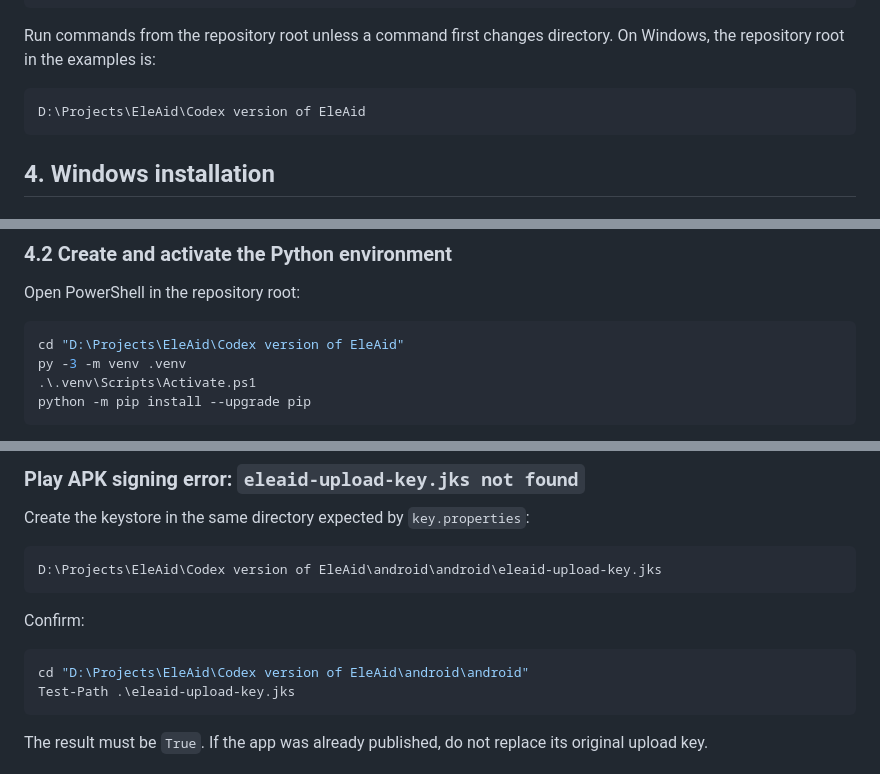
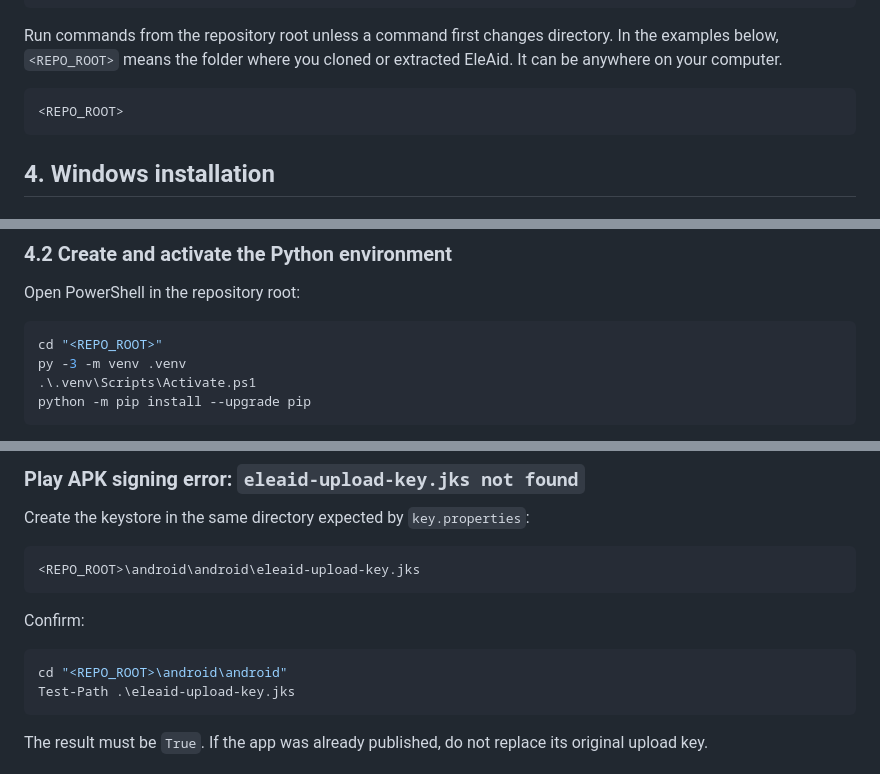
Before and after one commit to Vaishak1044/EleAid, a Markdown page: docs/USER_GUIDE.md, 3 parts joined by grey strips. GitHub-like rendering.

Commit message:
Make setup paths portable for all users

````diff
--- a/docs/USER_GUIDE.md
+++ b/docs/USER_GUIDE.md
@@ -58,10 +58,11 @@ docs/                    Documentation
 ```
 
 Run commands from the repository root unless a command first changes directory.
-On Windows, the repository root in the examples is:
+In the examples below, `<REPO_ROOT>` means the folder where you cloned or
+extracted EleAid. It can be anywhere on your computer.
 
 ```text
-D:\Projects\EleAid\Codex version of EleAid
+<REPO_ROOT>
 ```
 
 ## 4. Windows installation
@@ -84,7 +85,7 @@ Do not start the Python application before installing its dependencies.
 Open PowerShell in the repository root:
 
 ```powershell
-cd "D:\Projects\EleAid\Codex version of EleAid"
+cd "<REPO_ROOT>"
 py -3 -m venv .venv
 .\.venv\Scripts\Activate.ps1
 python -m pip install --upgrade pip
@@ -824,13 +825,13 @@ android/assets/efficientnet_lite0_mobile_labels.txt
 Create the keystore in the same directory expected by `key.properties`:
 
 ```text
-D:\Projects\EleAid\Codex version of EleAid\android\android\eleaid-upload-key.jks
+<REPO_ROOT>\android\android\eleaid-upload-key.jks
 ```
 
 Confirm:
 
 ```powershell
-cd "D:\Projects\EleAid\Codex version of EleAid\android\android"
+cd "<REPO_ROOT>\android\android"
 Test-Path .\eleaid-upload-key.jks
 ```
 
````
Also changed, not shown: other parts of docs/USER_GUIDE.md (+1 -1 lines).
